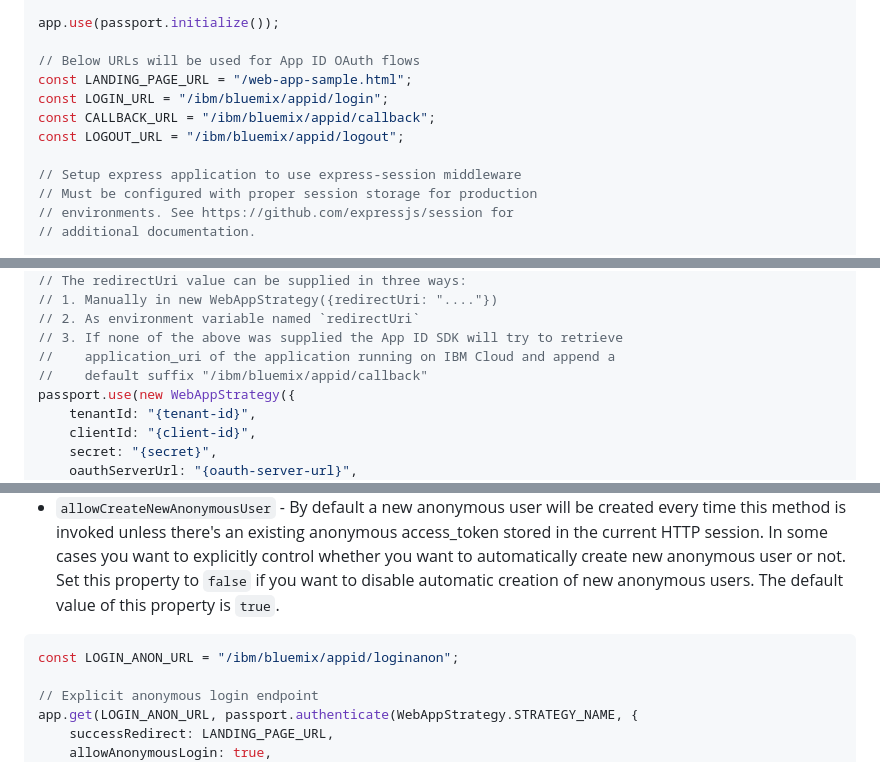
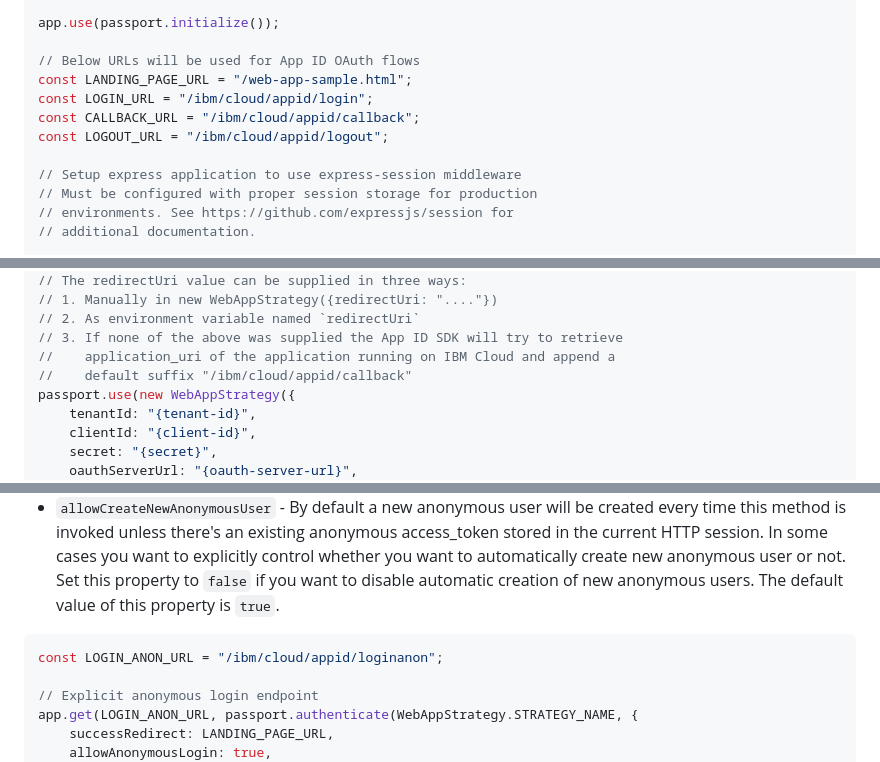
Before and after one commit to ibm-cloud-security/appid-serversdk-nodejs, a Markdown page: README.md, 3 parts joined by grey strips. Drawn GitHub-style.

Commit message:
Update README.md
remove Bluemix references

````diff
--- a/README.md
+++ b/README.md
@@ -160,9 +160,9 @@ app.use(passport.initialize());
 
 // Below URLs will be used for App ID OAuth flows
 const LANDING_PAGE_URL = "/web-app-sample.html";
-const LOGIN_URL = "/ibm/bluemix/appid/login";
-const CALLBACK_URL = "/ibm/bluemix/appid/callback";
-const LOGOUT_URL = "/ibm/bluemix/appid/logout";
+const LOGIN_URL = "/ibm/cloud/appid/login";
+const CALLBACK_URL = "/ibm/cloud/appid/callback";
+const LOGOUT_URL = "/ibm/cloud/appid/logout";
 
 // Setup express application to use express-session middleware
 // Must be configured with proper session storage for production
@@ -201,7 +201,7 @@ app.use(passport.session());
 // 2. As environment variable named `redirectUri`
 // 3. If none of the above was supplied the App ID SDK will try to retrieve
 //    application_uri of the application running on IBM Cloud and append a
-//    default suffix "/ibm/bluemix/appid/callback"
+//    default suffix "/ibm/cloud/appid/callback"
 passport.use(new WebAppStrategy({
 	tenantId: "{tenant-id}",
 	clientId: "{client-id}",
@@ -272,7 +272,7 @@ To allow anonymous login for a particular URL use two configuration properties a
 * `allowCreateNewAnonymousUser` - By default a new anonymous user will be created every time this method is invoked unless there's an existing anonymous access_token stored in the current HTTP session. In some cases you want to explicitly control whether you want to automatically create new anonymous user or not. Set this property to `false` if you want to disable automatic creation of new anonymous users. The default value of this property is `true`.
 
 ```JavaScript
-const LOGIN_ANON_URL = "/ibm/bluemix/appid/loginanon";
+const LOGIN_ANON_URL = "/ibm/cloud/appid/loginanon";
 
 // Explicit anonymous login endpoint
 app.get(LOGIN_ANON_URL, passport.authenticate(WebAppStrategy.STRATEGY_NAME, {
````
Also changed, not shown: other parts of README.md (+4 -4 lines).
